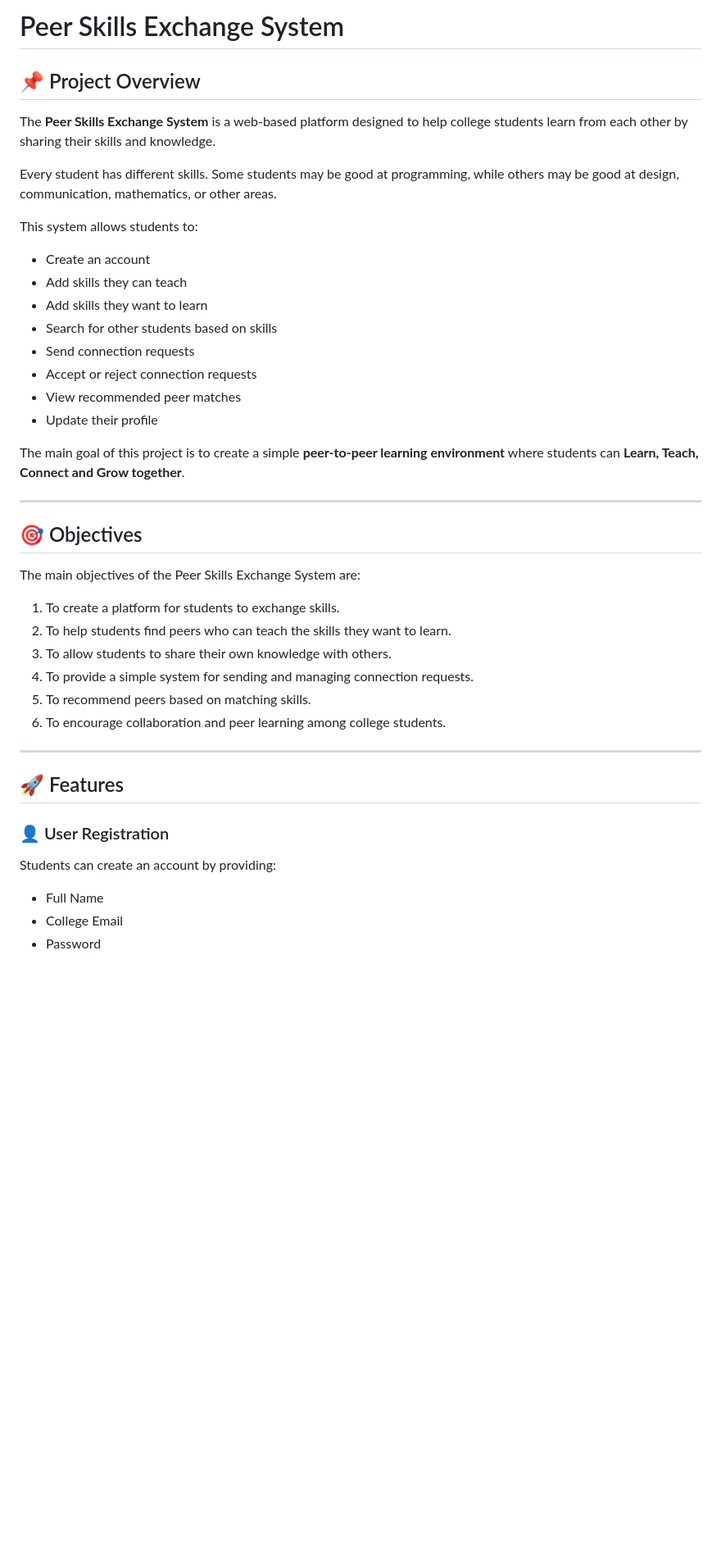
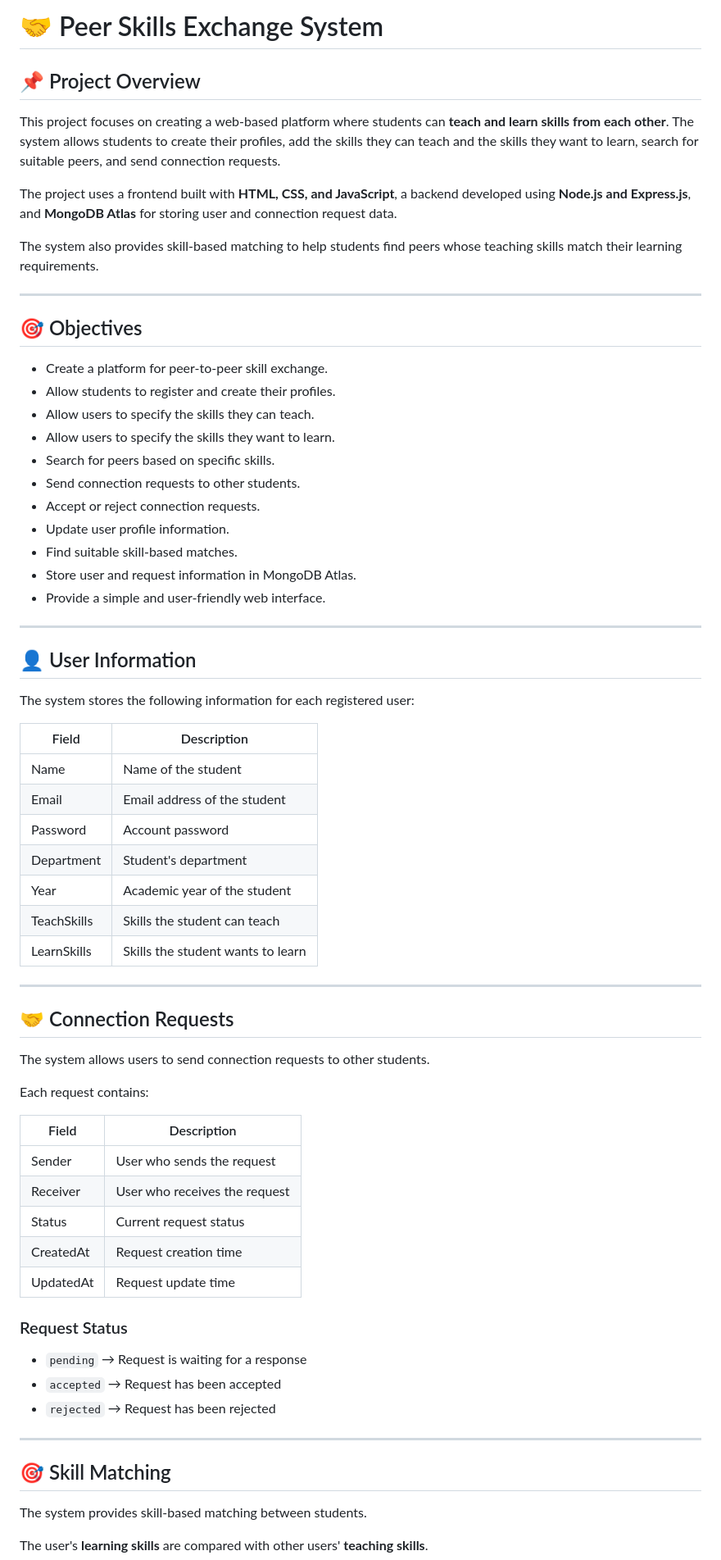
Before and after one commit to sharadachatte-afk/PeerSkillExchange, a Markdown page: README.md, the part around one of its changes. Shown at 82% size. Drawn GitHub-style; blank space fills up the shorter version.

```diff
--- a/README.md
+++ b/README.md
@@ -1,45 +1,72 @@
-# Peer Skills Exchange System
+# 🤝 Peer Skills Exchange System
 
 ## 📌 Project Overview
 
-The **Peer Skills Exchange System** is a web-based platform designed to help college students learn from each other by sharing their skills and knowledge.
+This project focuses on creating a web-based platform where students can **teach and learn skills from each other**. The system allows students to create their profiles, add the skills they can teach and the skills they want to learn, search for suitable peers, and send connection requests.
 
-Every student has different skills. Some students may be good at programming, while others may be good at design, communication, mathematics, or other areas.
+The project uses a frontend built with **HTML, CSS, and JavaScript**, a backend developed using **Node.js and Express.js**, and **MongoDB Atlas** for storing user and connection request data.
 
-This system allows students to:
-
-- Create an account
-- Add skills they can teach
-- Add skills they want to learn
-- Search for other students based on skills
-- Send connection requests
-- Accept or reject connection requests
-- View recommended peer matches
-- Update their profile
-
-The main goal of this project is to create a simple **peer-to-peer learning environment** where students can **Learn, Teach, Connect and Grow together**.
+The system also provides skill-based matching to help students find peers whose teaching skills match their learning requirements.
 
 ---
 
 ## 🎯 Objectives
 
-The main objectives of the Peer Skills Exchange System are:
-
-1. To create a platform for students to exchange skills.
-2. To help students find peers who can teach the skills they want to learn.
-3. To allow students to share their own knowledge with others.
-4. To provide a simple system for sending and managing connection requests.
-5. To recommend peers based on matching skills.
-6. To encourage collaboration and peer learning among college students.
+* Create a platform for peer-to-peer skill exchange.
+* Allow students to register and create their profiles.
+* Allow users to specify the skills they can teach.
+* Allow users to specify the skills they want to learn.
+* Search for peers based on specific skills.
+* Send connection requests to other students.
+* Accept or reject connection requests.
+* Update user profile information.
+* Find suitable skill-based matches.
+* Store user and request information in MongoDB Atlas.
+* Provide a simple and user-friendly web interface.
 
 ---
 
-## 🚀 Features
+## 👤 User Information
 
-### 👤 User Registration
+The system stores the following information for each registered user:
 
-Students can create an account by providing:
+| Field        | Description                         |
+| ------------ | ----------------------------------- |
+| Name         | Name of the student                 |
+| Email        | Email address of the student        |
+| Password     | Account password                    |
+| Department   | Student's department                |
+| Year         | Academic year of the student       |
+| TeachSkills  | Skills the student can teach       |
+| LearnSkills  | Skills the student wants to learn   |
 
-- Full Name
-- College Email
-- Password
+---
+
+## 🤝 Connection Requests
+
+The system allows users to send connection requests to other students.
+
+Each request contains:
+
+| Field       | Description                    |
+| ----------- | ------------------------------ |
+| Sender      | User who sends the request     |
+| Receiver    | User who receives the request  |
+| Status      | Current request status         |
+| CreatedAt   | Request creation time          |
+| UpdatedAt   | Request update time            |
+
+### Request Status
+
+* `pending` → Request is waiting for a response
+* `accepted` → Request has been accepted
+* `rejected` → Request has been rejected
+
+---
+
+## 🎯 Skill Matching
+
+The system provides skill-based matching between students.
+
+The user's **learning skills** are compared with other users' **teaching skills**.
+
```
Also changed, not shown: other parts of README.md (+82 -155 lines).
